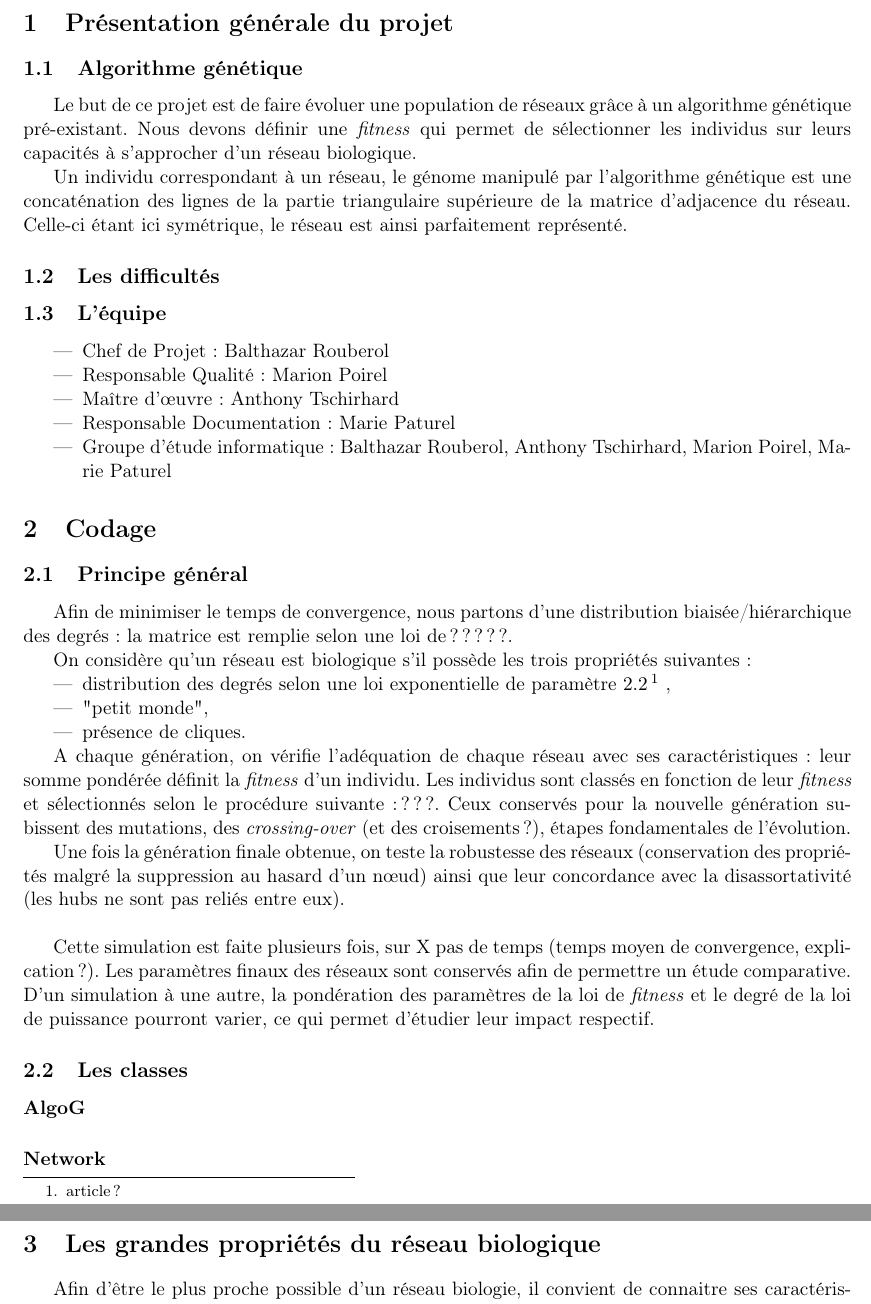
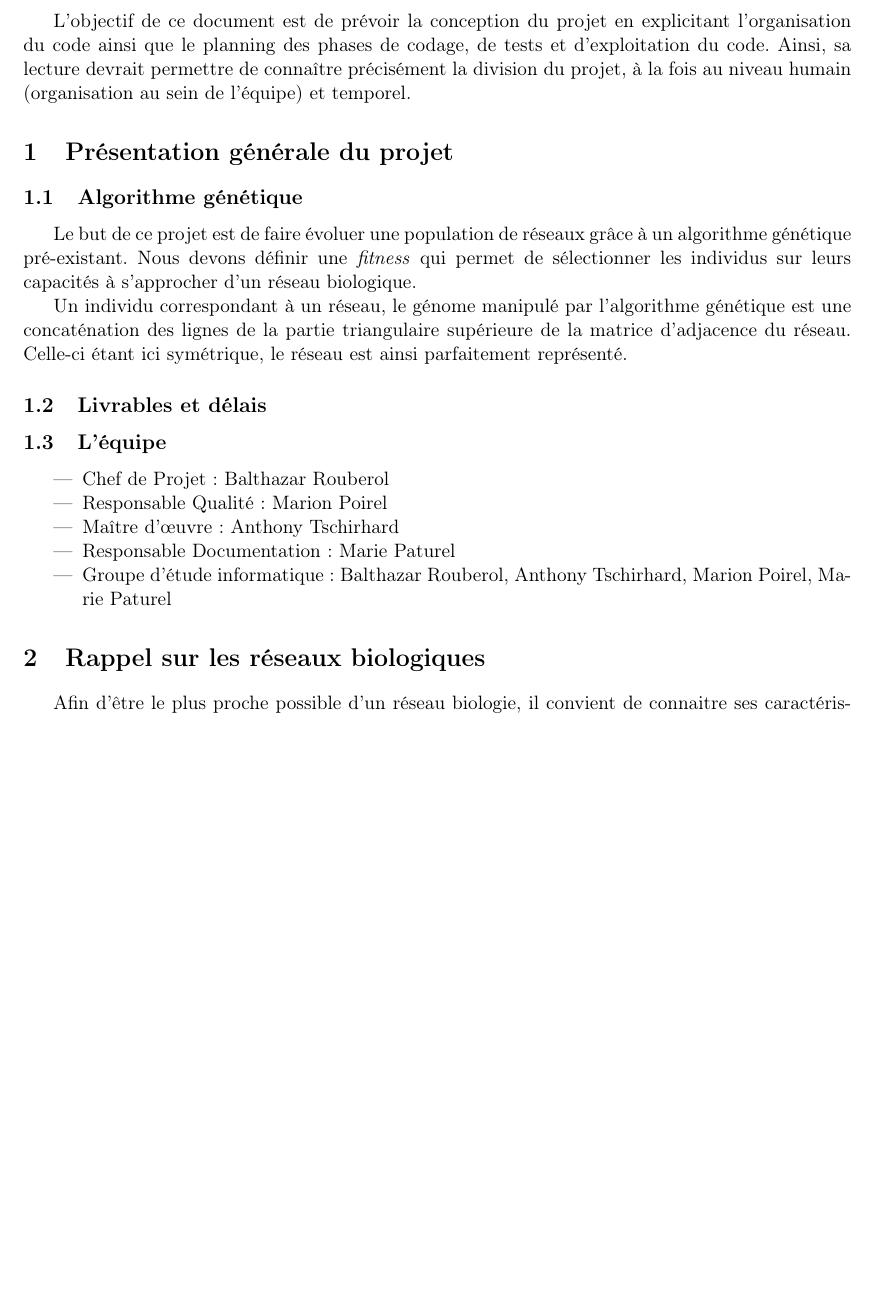
Before and after one commit to brouberol/AlgoGen, a LaTeX document (Concep/AGGP_Concep_Tschirhard-Paturel-Poirel-Rouberol.tex): two parts of pages 2 and 3 of 4 before the commit and part of page 2 of 4 after it, the two joined at a grey line, cut at the place of the change, the shorter picture padded with empty space. Compiled offline with pdfLaTeX.

Commit message:
nouveau plan

```diff
--- a/Concep/AGGP_Concep_Tschirhard-Paturel-Poirel-Rouberol.tex
+++ b/Concep/AGGP_Concep_Tschirhard-Paturel-Poirel-Rouberol.tex
@@ -3,6 +3,7 @@
 \begin{document}
 \maketitle
 
+L'objectif de ce document est de prévoir la conception du projet en explicitant l'organisation du code ainsi que le planning des phases de codage, de tests et d'exploitation du code. Ainsi, sa lecture devrait permettre de connaître précisément la division du projet, à la fois au niveau humain (organisation au sein de l'équipe) et temporel.
 
 %%%%%%%%%%%%%%%%%%%%%%%%%%%%%%%%%%%%%%%%%
 \section{Présentation générale du projet}
@@ -12,7 +13,7 @@ Le but de ce projet est de faire évoluer une population de réseaux grâce à u
 
 Un individu correspondant à un réseau, le génome manipulé par l'algorithme génétique est une concaténation des lignes de la partie triangulaire supérieure de la matrice d'adjacence du réseau. Celle-ci étant ici symétrique, le réseau est ainsi parfaitement représenté.
 
-\subsection{Les difficultés}
+\subsection{Livrables et délais}
 
 \subsection{L'équipe}
 \begin{itemize}
@@ -23,36 +24,10 @@ Un individu correspondant à un réseau, le génome manipulé par l'algorithme g
 \item Groupe d'étude informatique : Balthazar Rouberol, Anthony Tschirhard, Marion Poirel, Marie Paturel
 \end{itemize}
 
-%%%%%%%%%%%%%%%%%%%%%%%%%%%%%%%%%%%%%%%%%
-\section{Codage}
-
-\subsection{Principe général}
-Afin de minimiser le temps de convergence, nous partons d'une distribution biaisée/hiérarchique des degrés : la matrice est remplie selon une loi de ?????.
-
-On considère qu'un réseau est biologique s'il possède les trois propriétés suivantes :
-\begin{itemize}
-\item distribution des degrés selon une loi exponentielle de paramètre $2.2$\footnote{article ?} ,
-\item "petit monde",
-\item présence de cliques.
-\end{itemize}
-
-A chaque génération, on vérifie l'adéquation de chaque réseau avec ses caractéristiques : leur somme pondérée définit la \textit{fitness} d'un individu. Les individus sont classés en fonction de leur \textit{fitness} et sélectionnés selon le procédure suivante : ???. Ceux conservés pour la nouvelle génération subissent des mutations, des \textit{crossing-over} (et des croisements ?), étapes fondamentales de l'évolution.
-
-Une fois la génération finale obtenue, on teste la robustesse des réseaux (conservation des propriétés malgré la suppression au hasard d'un nœud) ainsi que leur concordance avec la disassortativité (les hubs ne sont pas reliés entre eux).\\
-
-Cette simulation est faite plusieurs fois, sur X pas de temps (temps moyen de convergence, explication ?). Les paramètres finaux des réseaux sont conservés afin de permettre un étude comparative. D'un simulation à une autre, la pondération des paramètres de la loi de \textit{fitness} et le degré de la loi de puissance pourront varier, ce qui permet d'étudier leur impact respectif.
-
-\subsection{Les classes}
-%Anthony
-%diagramme
-\paragraph*{AlgoG}
-\paragraph*{Network}
 
 
-
-
-%%%%%%%%%%%%%%%%%%%%%%%%%%%%%%%%%%%%%%%%%%%%%%%%%%%%%
-\section{Les grandes propriétés du réseau biologique}
+%%%%%%%%%%%%%%%%%%%%%%%%%%%%%%%%%%%%%%%%%%%%%%%%%%%%%%%%%%
+\section{Rappel sur les réseaux biologiques}
 % Anthony
 Afin d'être le plus proche possible d'un réseau biologie, il convient de connaitre ses caractéristiques et paramètres associés. Les réseaux que nous allons créer et faire évoluer vont devoir répondre à trois grandes caractéristiques : la répartition de ses degrés devra suivre une \textit{loi exponentielle}, il devra vérifier la propriété dite de \textit{\og petit monde \fg} et devra contenir des \textit{cliques}.
 
```
Also changed, not shown: Concep/AGGP_Concep_Tschirhard-Paturel-Poirel-Rouberol.tex (66 more changed lines).
